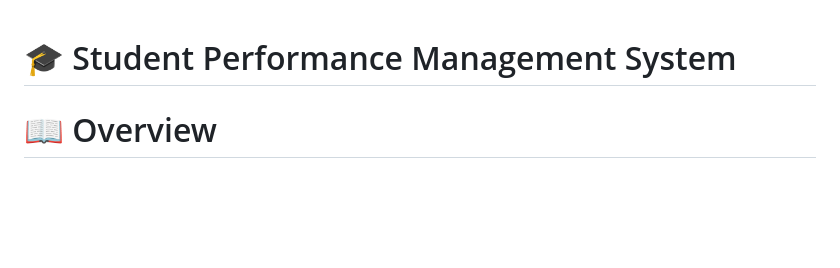
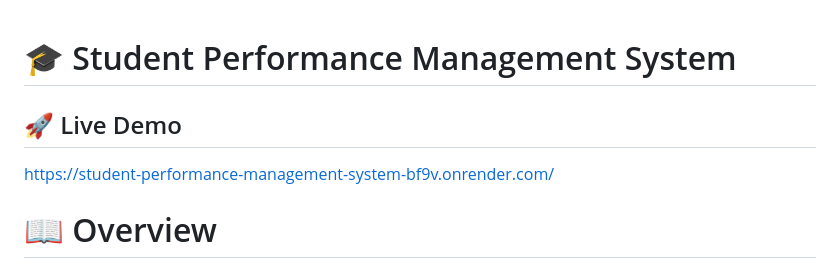
Before and after one commit to Chaitu2205/-Student-Performance-Management-System, a Markdown page: README.md, the part around the change. Drawn GitHub-style; blank space fills up the shorter version.

Commit message:
Add live demo section to README
Added a live demo link to the README.

```diff
--- a/README.md
+++ b/README.md
@@ -1,5 +1,7 @@
 # 🎓 Student Performance Management System
+## 🚀 Live Demo
 
+https://student-performance-management-system-bf9v.onrender.com/
 
 # 📖 Overview
 
```
